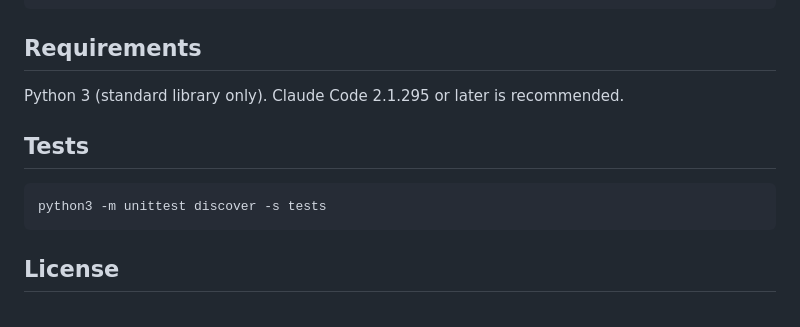
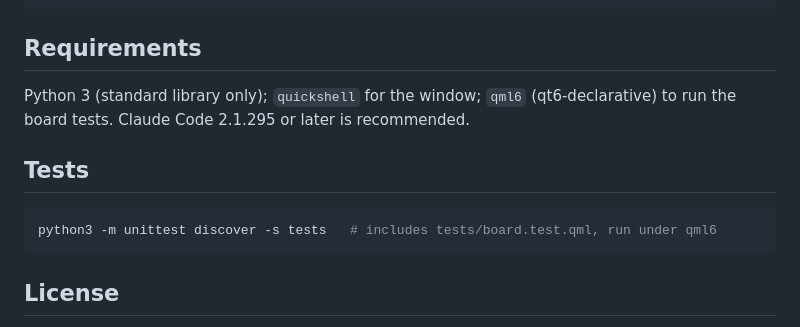
Before and after one commit to TaylorBurke/roundhouse, a Markdown page: README.md, the part around one of its changes. Drawn GitHub-style.

````diff
--- a/README.md
+++ b/README.md
@@ -114,12 +123,12 @@ bin/lot-map-log -s 7c8862de  one session only
 
 ## Requirements
 
-Python 3 (standard library only). Claude Code 2.1.295 or later is recommended.
+Python 3 (standard library only); `quickshell` for the window; `qml6` (qt6-declarative) to run the board tests. Claude Code 2.1.295 or later is recommended.
 
 ## Tests
 
 ```bash
-python3 -m unittest discover -s tests
+python3 -m unittest discover -s tests   # includes tests/board.test.qml, run under qml6
 ```
 
 ## License
````
Also changed, not shown: other parts of README.md (+12 -3 lines), docs/DESIGN.md (+11 -0 lines), docs/board-live.png (added), 5 other files.
